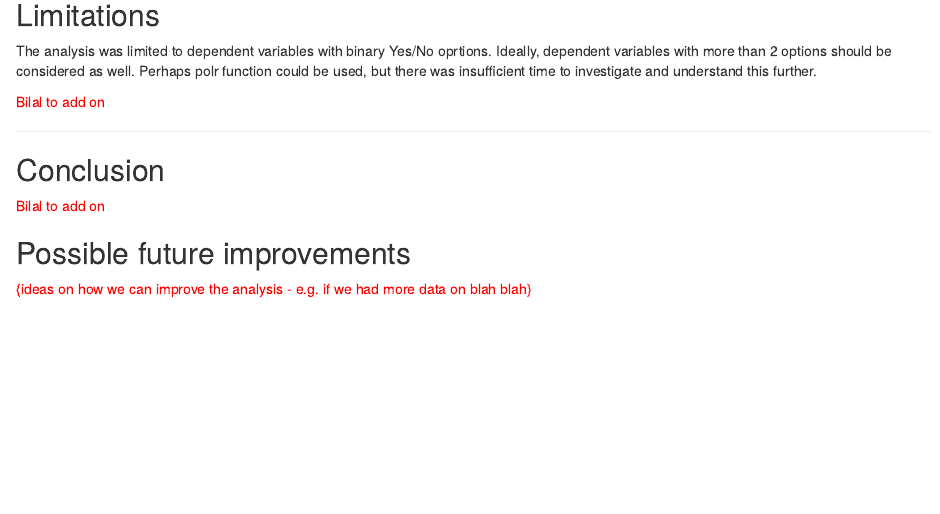
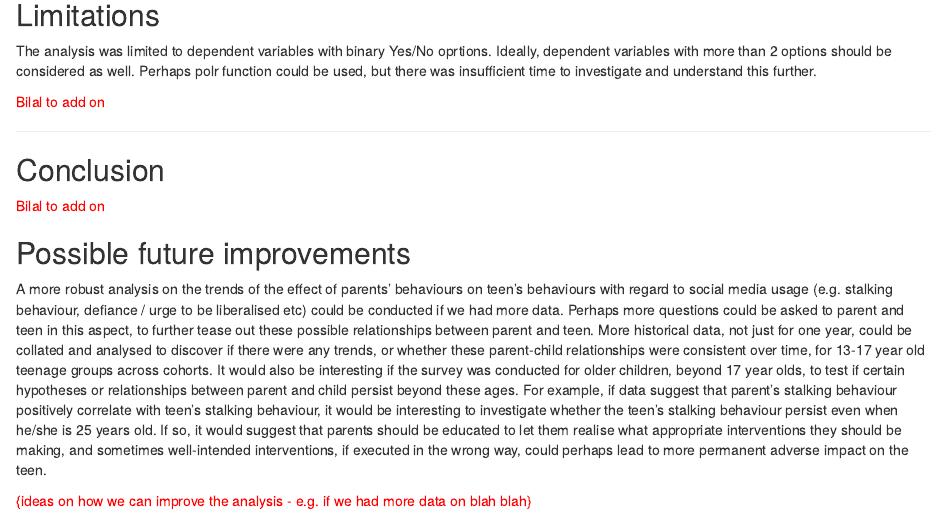
Before and after one commit to tatlchri/MSF-GroupProject, an R Markdown document (ParentsChildren.Rmd): the page in a window 1100 px wide, from 10900 px down. The pictures show the output file ParentsChildren.html that the author committed with the source, opened offline.

Commit message:
Added future improvements

```diff
--- a/ParentsChildren.Rmd
+++ b/ParentsChildren.Rmd
@@ -485,4 +485,6 @@ The analysis was limited to dependent variables with binary Yes/No oprtions. Ide
 
 ## Possible future improvements
 
+A more robust analysis on the trends of the effect of parents' behaviours on teen's behaviours with regard to social media usage (e.g. stalking behaviour, defiance / urge to be liberalised etc) could be conducted if we had more data. Perhaps more questions could be asked to parent and teen in this aspect, to further tease out these possible relationships between parent and teen. More historical data, not just for one year, could be collated and analysed to discover if there were any trends, or whether these parent-child relationships were consistent over time, for 13-17 year old teenage groups across cohorts. It would also be interesting if the survey was conducted for older children, beyond 17 year olds, to test if certain hypotheses or relationships between parent and child persist beyond these ages. For example, if data suggest that parent's stalking behaviour positively correlate with teen's stalking behaviour, it would be interesting to investigate whether the teen's stalking behaviour persist even when he/she is 25 years old. If so, it would suggest that parents should be educated to let them realise what appropriate interventions they should be making, and sometimes well-intended interventions, if executed in the wrong way, could perhaps lead to more permanent adverse impact on the teen.
+
 <font color = red>{ideas on how we can improve the analysis - e.g. if we had more data on blah blah}</font>
```
Also changed, not shown: ParentsChildren.html.
